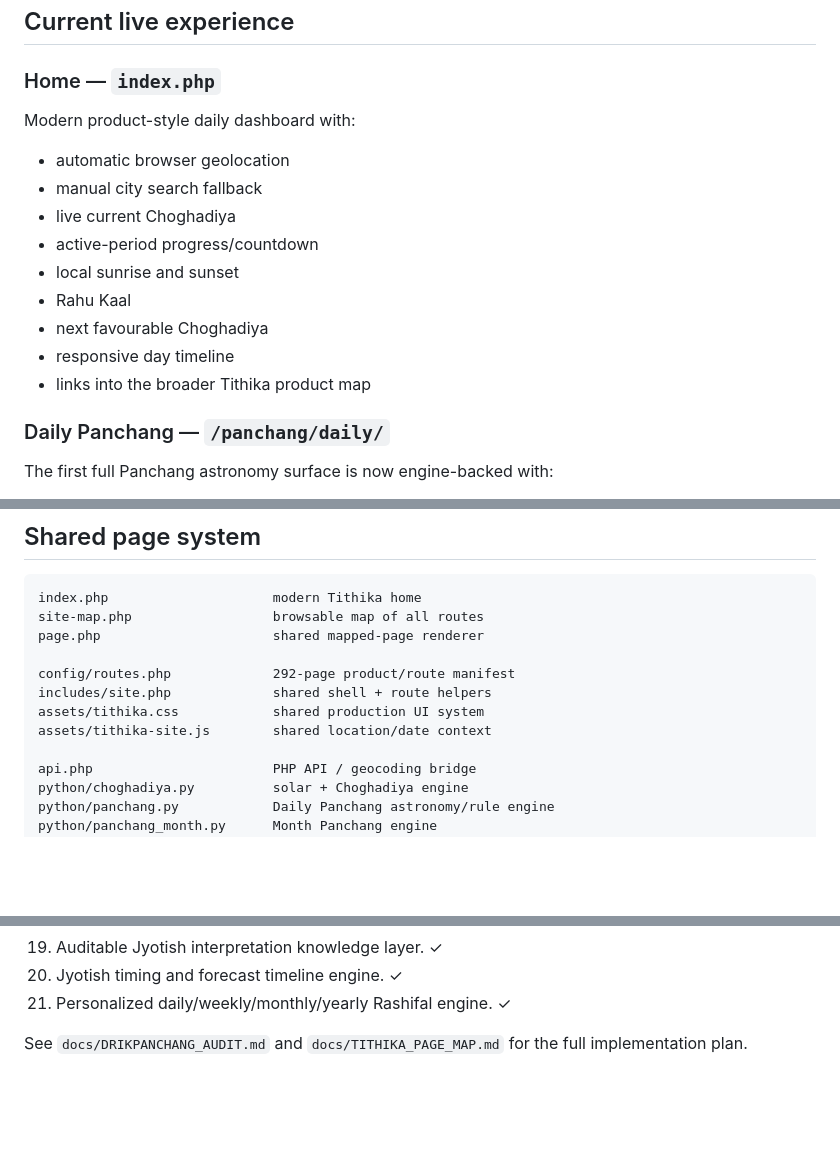
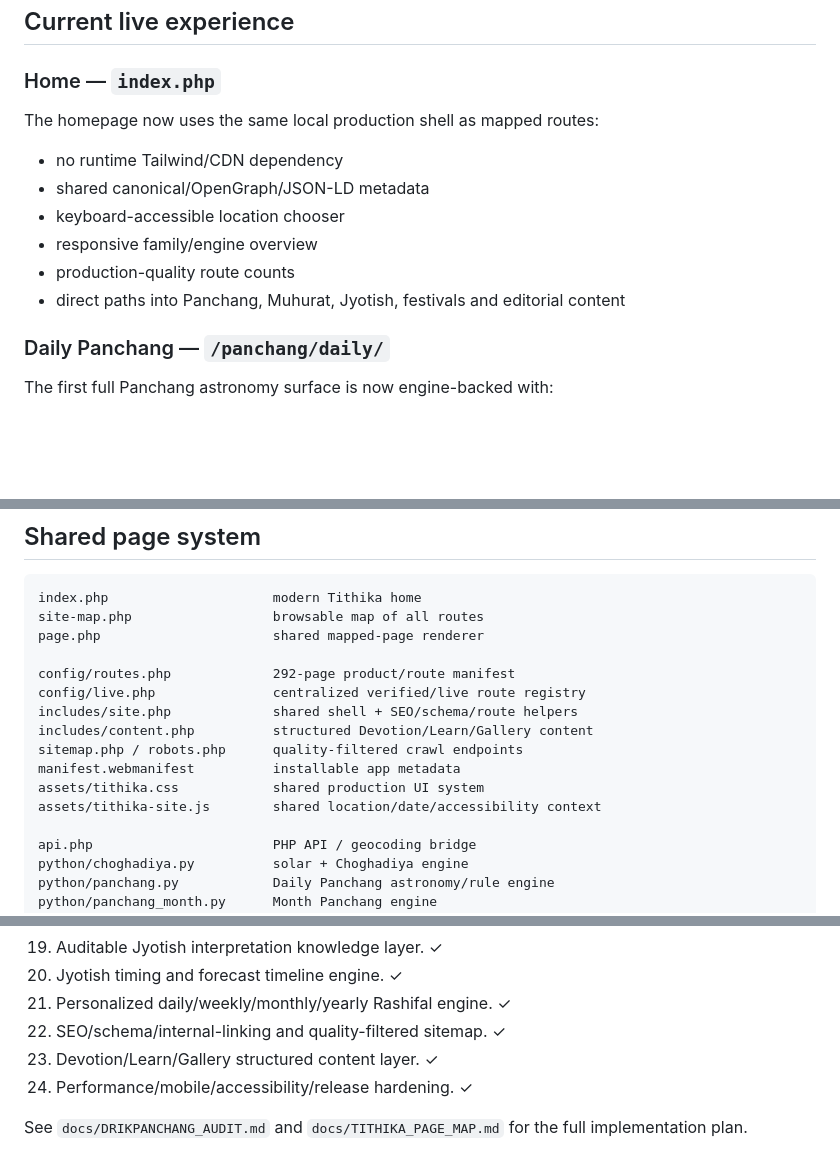
Before and after one commit to indigiti/Tithika, a Markdown page: README.md, 3 parts joined by grey strips. Drawn GitHub-style; blank space fills up the shorter version.

```diff
--- a/README.md
+++ b/README.md
@@ -23,17 +23,14 @@ All mapped utility pages share one responsive design system, one route manifest
 
 ### Home — `index.php`
 
-Modern product-style daily dashboard with:
+The homepage now uses the same local production shell as mapped routes:
 
-- automatic browser geolocation
-- manual city search fallback
-- live current Choghadiya
-- active-period progress/countdown
-- local sunrise and sunset
-- Rahu Kaal
-- next favourable Choghadiya
-- responsive day timeline
-- links into the broader Tithika product map
+- no runtime Tailwind/CDN dependency
+- shared canonical/OpenGraph/JSON-LD metadata
+- keyboard-accessible location chooser
+- responsive family/engine overview
+- production-quality route counts
+- direct paths into Panchang, Muhurat, Jyotish, festivals and editorial content
 
 ### Daily Panchang — `/panchang/daily/`
 
@@ -236,9 +272,13 @@ site-map.php                  browsable map of all routes
 page.php                      shared mapped-page renderer
 
 config/routes.php             292-page product/route manifest
-includes/site.php             shared shell + route helpers
+config/live.php               centralized verified/live route registry
+includes/site.php             shared shell + SEO/schema/route helpers
+includes/content.php          structured Devotion/Learn/Gallery content
+sitemap.php / robots.php      quality-filtered crawl endpoints
+manifest.webmanifest          installable app metadata
 assets/tithika.css            shared production UI system
-assets/tithika-site.js        shared location/date context
+assets/tithika-site.js        shared location/date/accessibility context
 
 api.php                       PHP API / geocoding bridge
 python/choghadiya.py          solar + Choghadiya engine
@@ -330,5 +370,8 @@ The Choghadiya engine uses local sunrise/sunset and weekday-specific day/night s
 19. Auditable Jyotish interpretation knowledge layer. ✓
 20. Jyotish timing and forecast timeline engine. ✓
 21. Personalized daily/weekly/monthly/yearly Rashifal engine. ✓
+22. SEO/schema/internal-linking and quality-filtered sitemap. ✓
+23. Devotion/Learn/Gallery structured content layer. ✓
+24. Performance/mobile/accessibility/release hardening. ✓
 
 See `docs/DRIKPANCHANG_AUDIT.md` and `docs/TITHIKA_PAGE_MAP.md` for the full implementation plan.
```
Also changed, not shown: other parts of README.md (+39 -0 lines).
